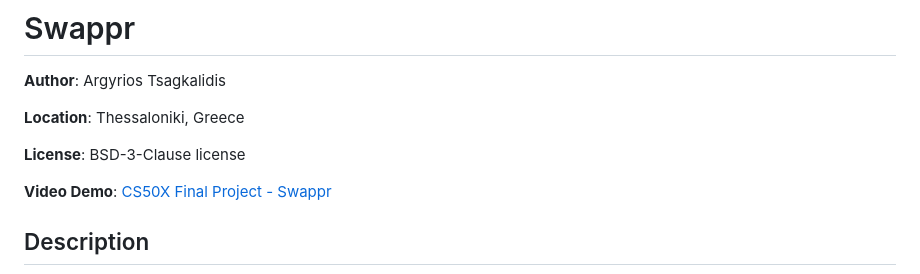
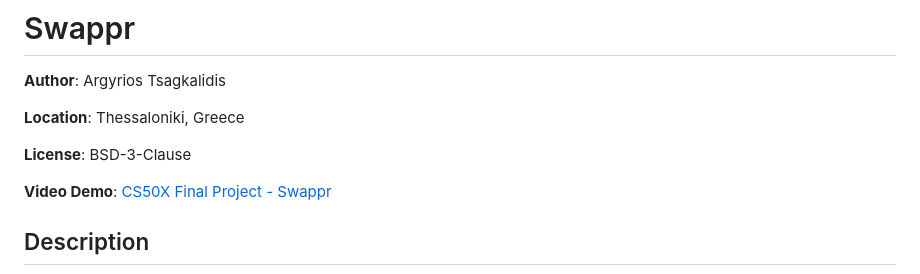
Before and after one commit to a-tsagkalidis/swappr, a Markdown page: README.md, the part around the change. GitHub-like rendering.

```diff
--- a/README.md
+++ b/README.md
@@ -3,7 +3,7 @@
 
 **Location**: Thessaloniki, Greece
 
-**License**: BSD-3-Clause license
+**License**: BSD-3-Clause
 
 **Video Demo**: <a href="https://www.youtube.com/watch?v=SlrPxYH-5cI&ab_channel=ArgyriosTsagkalidis">CS50X Final Project - Swappr</a>
 
```
